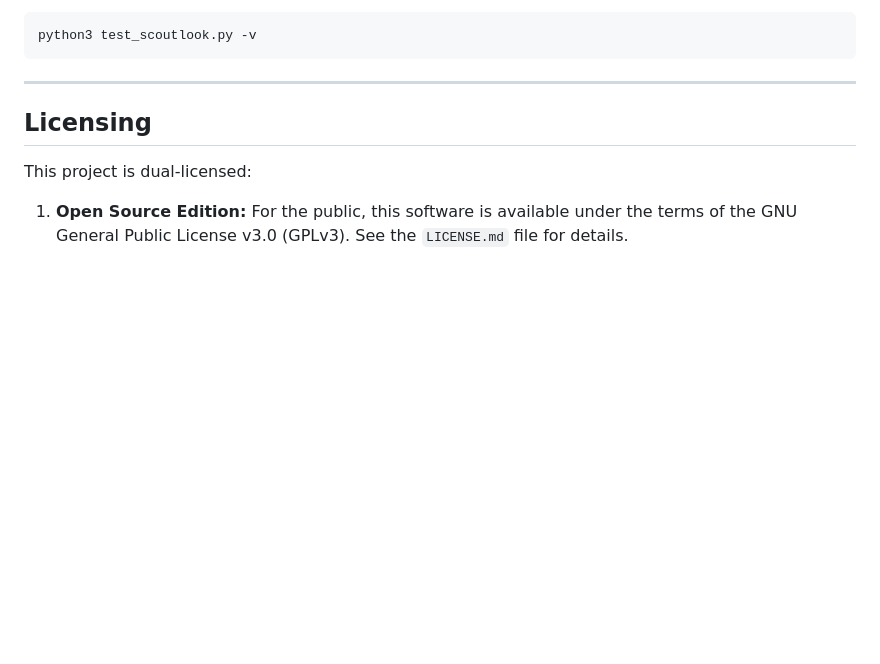
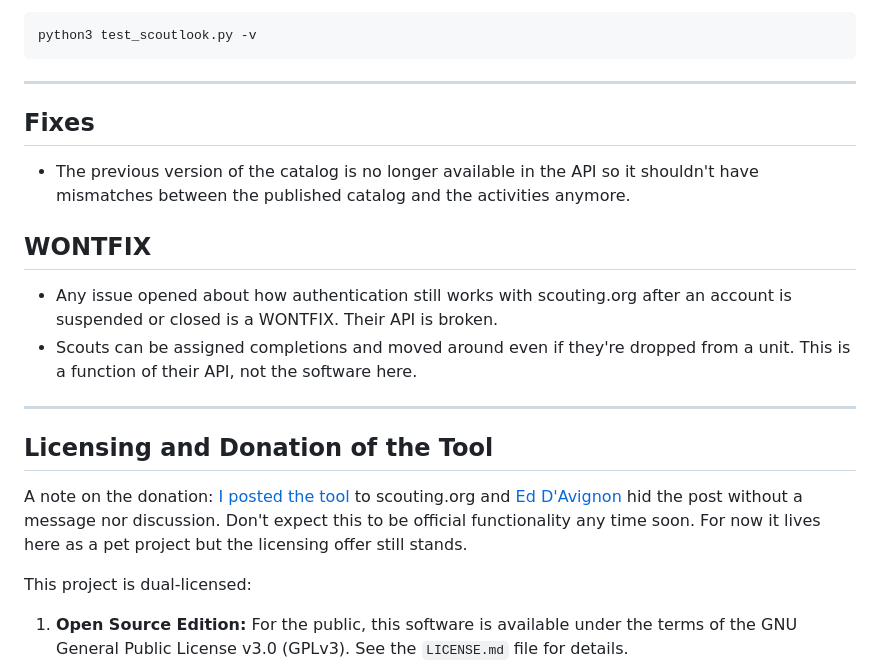
Before and after one commit to tibers/betterScoutlook, a Markdown page: README.md, the part around the change. GitHub-like rendering; blank space fills up the shorter version.

Commit message:
Update README with fixes and licensing information
Added FIXES and WONTFIX sections to clarify issues with the API and its functionality.

Added a note about licensing.

```diff
--- a/README.md
+++ b/README.md
@@ -172,7 +172,20 @@ python3 test_scoutlook.py -v
 
 ---
 
-## Licensing
+## Fixes
+
+* The previous version of the catalog is no longer available in the API so it shouldn't have mismatches between the published catalog and the activities anymore.
+
+## WONTFIX
+
+* Any issue opened about how authentication still works with scouting.org after an account is suspended or closed is a WONTFIX. Their API is broken.
+* Scouts can be assigned completions and moved around even if they're dropped from a unit. This is a function of their API, not the software here.
+
+---
+
+## Licensing and Donation of the Tool
+
+A note on the donation: [I posted the tool](https://discussions.scouting.org/t/fixing-the-advancements-scouting-org-workflow/512480) to scouting.org and [Ed D'Avignon](https://discussions.scouting.org/u/edavignon/summary) hid the post without a message nor discussion. Don't expect this to be official functionality any time soon. For now it lives here as a pet project but the licensing offer still stands.
 
 This project is dual-licensed:
 
```
